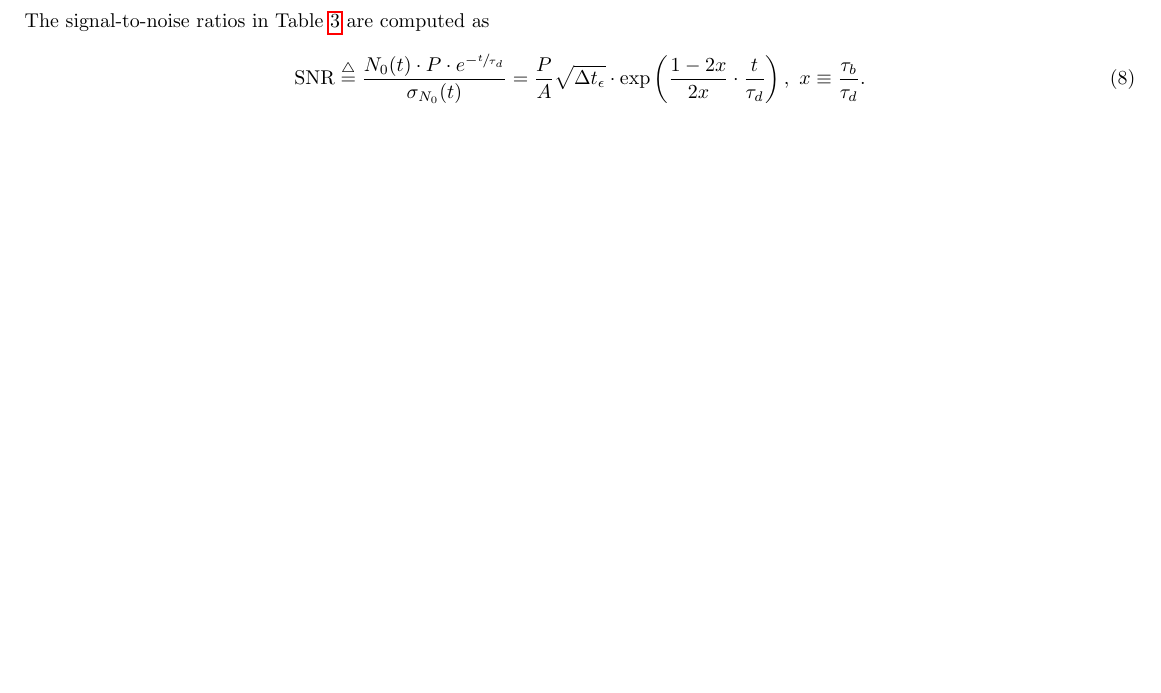
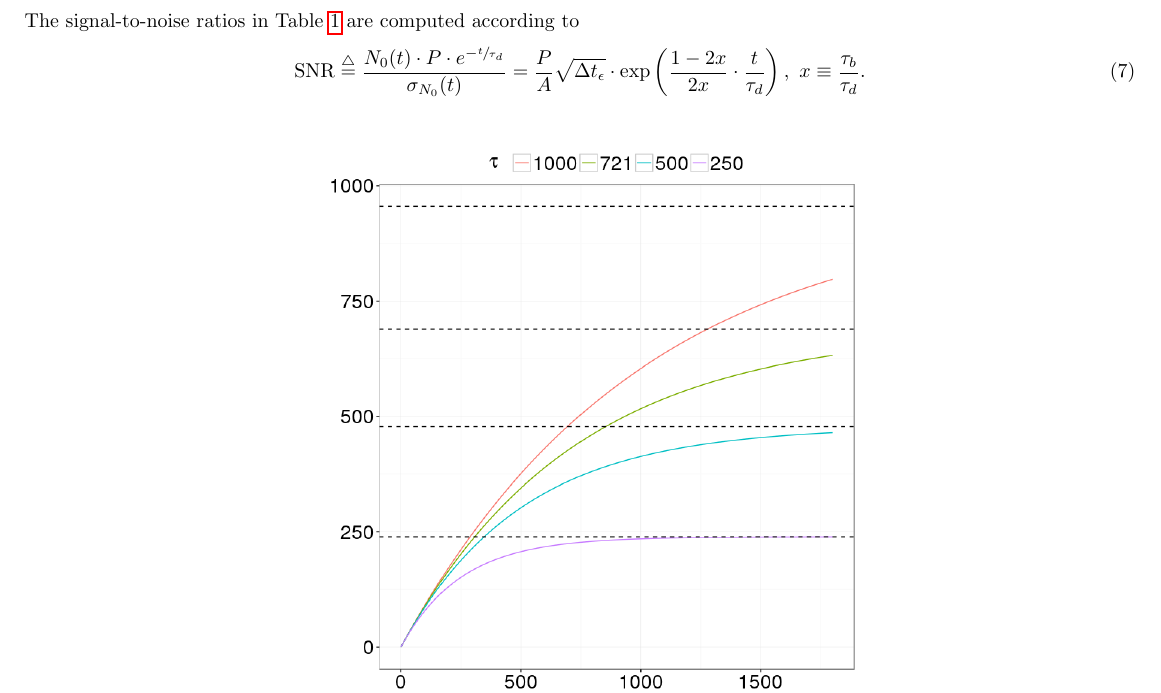
Before and after one commit to AlexAksentyev/EDM, a LaTeX document (Reports/StatReq.tex): part of page 3 of 4 before the commit and part of page 2 of 4 after it, cut so that both start at the same text, the shorter picture padded with empty space. Compiled offline with pdfLaTeX.

Commit message:
nothing to report

```diff
--- a/Reports/StatReq.tex
+++ b/Reports/StatReq.tex
@@ -93,6 +93,14 @@ We can express $\sum_{j=1}^{\Nmnd} x_{js} = \Nmnd \cdot x_{0s}$, for some mean v
 \end{align}
 
 Eq.~\eqref{eq:FItot} can be used to estimate the constraints on the duration of the experiment. $g(\Nnd)$ is a limited function; in Figure~\ref{fig:GofT} it is shown for different life-times. In Table~\ref{tbl:FItot} we have the time (in signal life-times) required to reach the different levels of total available information, $t(z)/\tau = -\ln(1-z)$.
+
+\newcommand{\SNR}{\text{SNR}}
+\newcommand{\deq}{\overset{\triangle}{=}}
+The signal-to-noise ratios in Table~\ref{tbl:FItot} are computed according to
+\begin{equation}\label{eq:TauRatioSNR}
+\SNR \deq \frac{N_0(t)\cdot P\cdot e^{-\sfrac{t}{\LTd}}}{\SD{N_0}(t)}
+= \frac{P}{A}\sqrt{\dtm}\cdot\exp\bkt{\frac{1-2x}{2x}\cdot\frac{t}{\LTd}},~ x\equiv \frac{\LTb}{\LTd}.
+\end{equation}
 \begin{figure}[h]
 	\centering
 	\includegraphics[scale=.5]{img/StatReq/XtotOnTime}
@@ -158,14 +166,6 @@ Assuming the polarimetry measurement time sufficient for 3\% error is 10$\mu$s,
 	\caption{Explanation for $x_0$\label{fig:x0Expl}.}
 \end{figure}
 
-\newcommand{\SNR}{\text{SNR}}
-\newcommand{\deq}{\overset{\triangle}{=}}
-The signal-to-noise ratios in Table~\ref{fig:x0Expl} are computed as
-\begin{equation}\label{eq:TauRatioSNR}
-	\SNR \deq \frac{N_0(t)\cdot P\cdot e^{-\sfrac{t}{\LTd}}}{\SD{N_0}(t)}
-	= \frac{P}{A}\sqrt{\dtm}\cdot\exp\bkt{\frac{1-2x}{2x}\cdot\frac{t}{\LTd}},~ x\equiv \frac{\LTb}{\LTd}.
-\end{equation}
-
 %\section{Beam/decoherence life-times}
 %
 %Our want is to have the sample as spread out as possible; however, measurement time is limited by the signal life-time, which is
```
